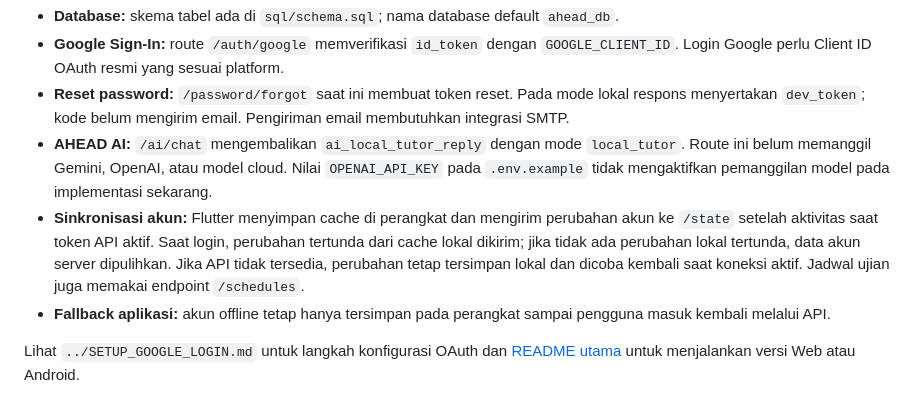
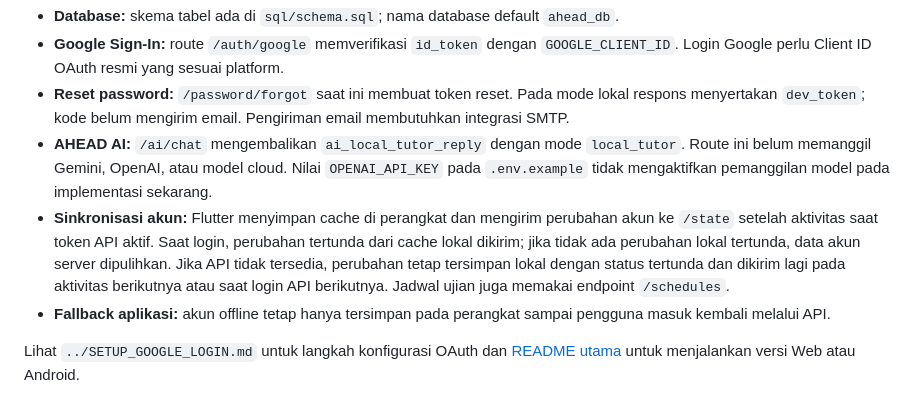
Before and after one commit to tirekbauamis-commits/Ahead, a Markdown page: backend/README.md, the part around the change. GitHub-like rendering.

Commit message:
Clarify offline sync retry behavior

```diff
--- a/backend/README.md
+++ b/backend/README.md
@@ -60,7 +60,7 @@ Endpoint yang memerlukan sesi memakai token autentikasi yang diterbitkan saat lo
 - **Google Sign-In:** route `/auth/google` memverifikasi `id_token` dengan `GOOGLE_CLIENT_ID`. Login Google perlu Client ID OAuth resmi yang sesuai platform.
 - **Reset password:** `/password/forgot` saat ini membuat token reset. Pada mode lokal respons menyertakan `dev_token`; kode belum mengirim email. Pengiriman email membutuhkan integrasi SMTP.
 - **AHEAD AI:** `/ai/chat` mengembalikan `ai_local_tutor_reply` dengan mode `local_tutor`. Route ini belum memanggil Gemini, OpenAI, atau model cloud. Nilai `OPENAI_API_KEY` pada `.env.example` tidak mengaktifkan pemanggilan model pada implementasi sekarang.
-- **Sinkronisasi akun:** Flutter menyimpan cache di perangkat dan mengirim perubahan akun ke `/state` setelah aktivitas saat token API aktif. Saat login, perubahan tertunda dari cache lokal dikirim; jika tidak ada perubahan lokal tertunda, data akun server dipulihkan. Jika API tidak tersedia, perubahan tetap tersimpan lokal dan dicoba kembali saat koneksi aktif. Jadwal ujian juga memakai endpoint `/schedules`.
+- **Sinkronisasi akun:** Flutter menyimpan cache di perangkat dan mengirim perubahan akun ke `/state` setelah aktivitas saat token API aktif. Saat login, perubahan tertunda dari cache lokal dikirim; jika tidak ada perubahan lokal tertunda, data akun server dipulihkan. Jika API tidak tersedia, perubahan tetap tersimpan lokal dengan status tertunda dan dikirim lagi pada aktivitas berikutnya atau saat login API berikutnya. Jadwal ujian juga memakai endpoint `/schedules`.
 - **Fallback aplikasi:** akun offline tetap hanya tersimpan pada perangkat sampai pengguna masuk kembali melalui API.
 
 Lihat `../SETUP_GOOGLE_LOGIN.md` untuk langkah konfigurasi OAuth dan [README utama](../README.md) untuk menjalankan versi Web atau Android.
```
